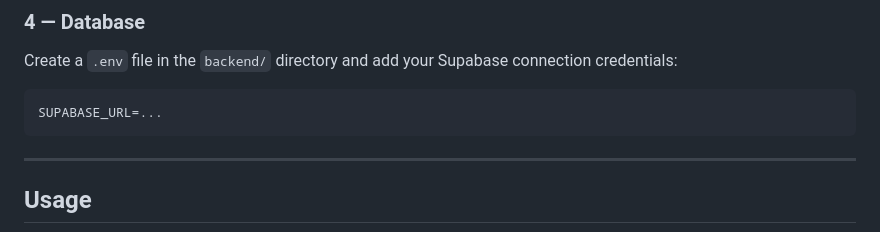
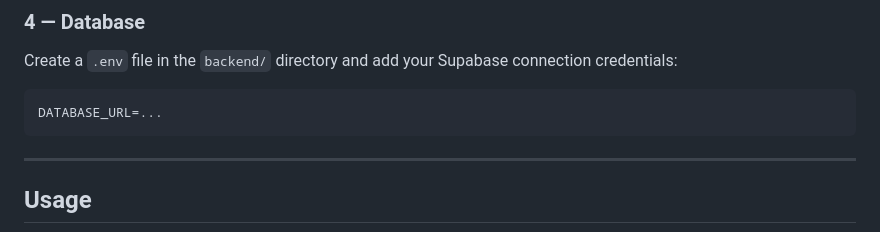
Before and after one commit to RafetsederTobias/NSP-Solver, a Markdown page: README.md, the part around the change. Rendered like a GitHub page.

````diff
--- a/README.md
+++ b/README.md
@@ -140,7 +140,7 @@ The backend API is available at `http://localhost:8000`.
 Create a `.env` file in the `backend/` directory and add your Supabase connection credentials:
 
 ```env
-SUPABASE_URL=...
+DATABASE_URL=...
 ```
 
 ---
````
